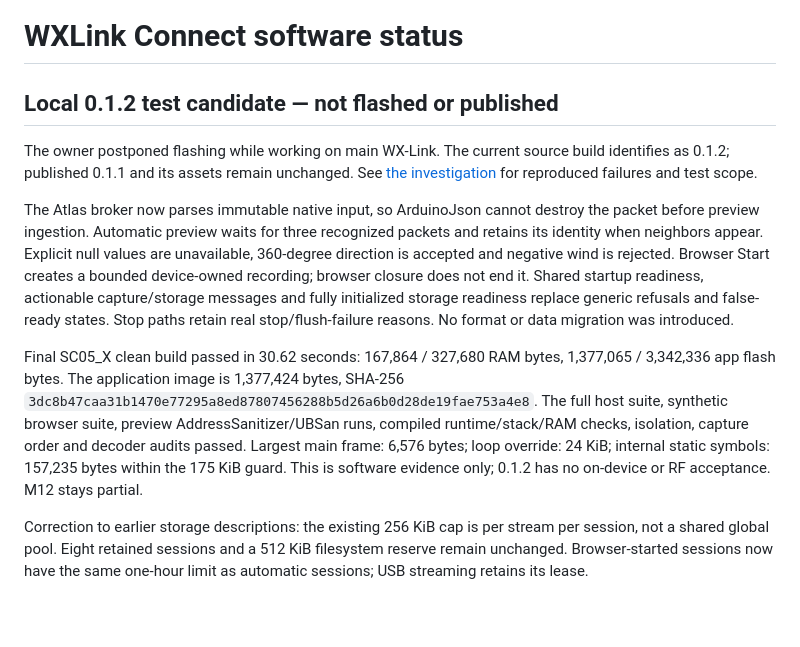
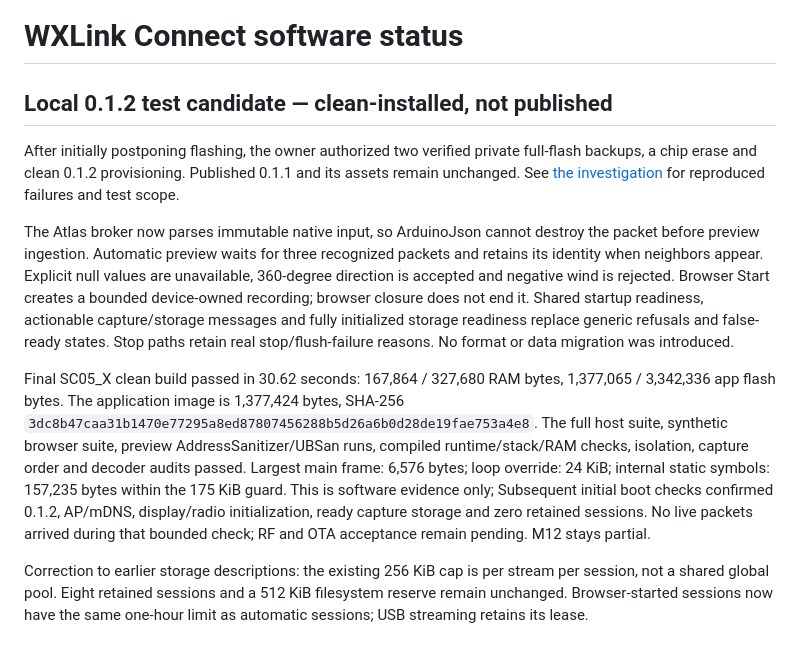
Before and after one commit to sideout909/WX-Link-Connect, a Markdown page: docs/RELEASE_STATUS.md, the part around the change. GitHub-like rendering; blank space fills up the shorter version.

```diff
--- a/docs/RELEASE_STATUS.md
+++ b/docs/RELEASE_STATUS.md
@@ -1,9 +1,10 @@
 # WXLink Connect software status
 
-## Local 0.1.2 test candidate — not flashed or published
+## Local 0.1.2 test candidate — clean-installed, not published
 
-The owner postponed flashing while working on main WX-Link. The current source
-build identifies as 0.1.2; published 0.1.1 and its assets remain unchanged.
+After initially postponing flashing, the owner authorized two verified private
+full-flash backups, a chip erase and clean 0.1.2 provisioning. Published 0.1.1
+and its assets remain unchanged.
 See [the investigation](REVIEW_0.1.2.md) for reproduced failures and test scope.
 
 The Atlas broker now parses immutable native input, so ArduinoJson cannot destroy
@@ -23,7 +24,9 @@ The full host suite, synthetic browser suite, preview AddressSanitizer/UBSan run
 compiled runtime/stack/RAM checks, isolation, capture order and decoder audits
 passed. Largest main frame: 6,576 bytes; loop override: 24 KiB; internal static
 symbols: 157,235 bytes within the 175 KiB guard. This is software evidence only;
-0.1.2 has no on-device or RF acceptance. M12 stays partial.
+Subsequent initial boot checks confirmed 0.1.2, AP/mDNS, display/radio initialization,
+ready capture storage and zero retained sessions. No live packets arrived during
+that bounded check; RF and OTA acceptance remain pending. M12 stays partial.
 
 Correction to earlier storage descriptions: the existing 256 KiB cap is per
 stream per session, not a shared global pool. Eight retained sessions and a
```
Also changed, not shown: README.md (+2 -2 lines), docs/REVIEW_0.1.2.md (+4 -2 lines).
